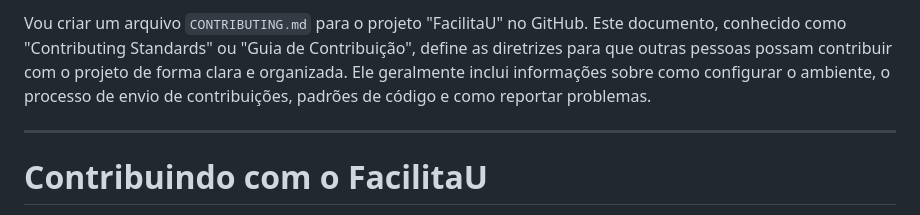
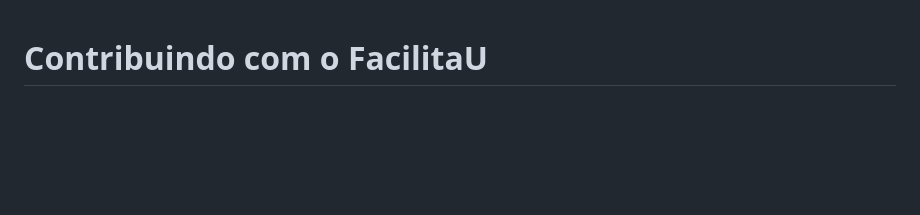
Before and after one commit to Riquehenri/FacilitaU, a Markdown page: CONTRIBUTING.md, the part around the change. GitHub-like rendering; blank space fills up the shorter version.

```diff
--- a/CONTRIBUTING.md
+++ b/CONTRIBUTING.md
@@ -1,6 +1,3 @@
-Vou criar um arquivo `CONTRIBUTING.md` para o projeto "FacilitaU" no GitHub. Este documento, conhecido como "Contributing Standards" ou "Guia de Contribuição", define as diretrizes para que outras pessoas possam contribuir com o projeto de forma clara e organizada. Ele geralmente inclui informações sobre como configurar o ambiente, o processo de envio de contribuições, padrões de código e como reportar problemas.
-
----
 
 # Contribuindo com o FacilitaU
 
```
